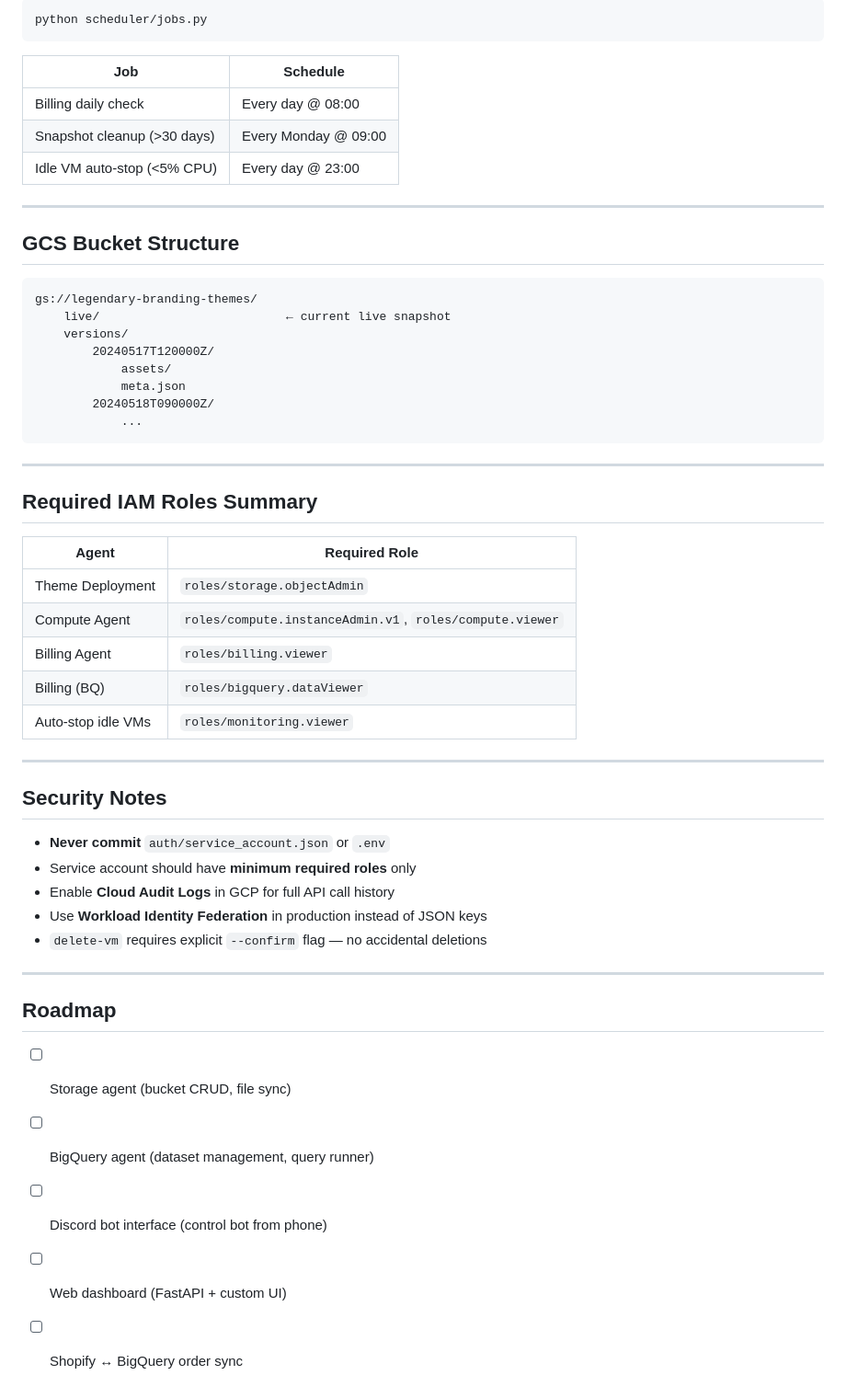
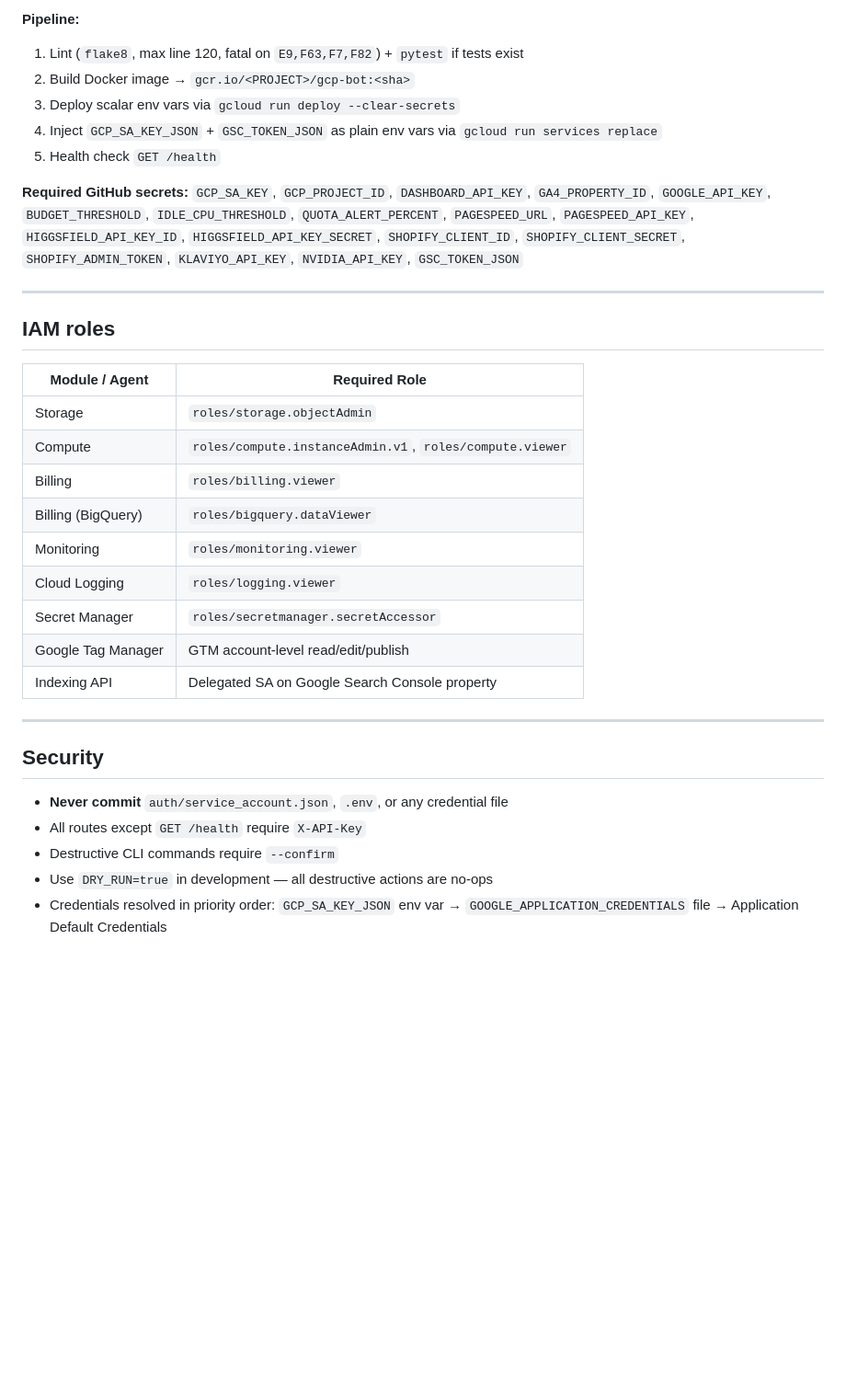
Before and after one commit to LXGNDRY/The_HUB, a Markdown page: README.md, the part around one of its changes. Shown at 92% size. Drawn GitHub-style; blank space fills up the shorter version.

````diff
--- a/README.md
+++ b/README.md
@@ -134,57 +203,35 @@ Runs automated jobs continuously. Keep alive on a VM, or deploy to Cloud Run Job
 
-```bash
-python scheduler/jobs.py
-```
+**Pipeline:**
+1. Lint (`flake8`, max line 120, fatal on `E9,F63,F7,F82`) + `pytest` if tests exist
+2. Build Docker image → `gcr.io/<PROJECT>/gcp-bot:<sha>`
+3. Deploy scalar env vars via `gcloud run deploy --clear-secrets`
+4. Inject `GCP_SA_KEY_JSON` + `GSC_TOKEN_JSON` as plain env vars via `gcloud run services replace`
+5. Health check `GET /health`
 
-| Job | Schedule |
-|---|---|
-| Billing daily check | Every day @ 08:00 |
-| Snapshot cleanup (>30 days) | Every Monday @ 09:00 |
-| Idle VM auto-stop (<5% CPU) | Every day @ 23:00 |
+**Required GitHub secrets:** `GCP_SA_KEY`, `GCP_PROJECT_ID`, `DASHBOARD_API_KEY`, `GA4_PROPERTY_ID`, `GOOGLE_API_KEY`, `BUDGET_THRESHOLD`, `IDLE_CPU_THRESHOLD`, `QUOTA_ALERT_PERCENT`, `PAGESPEED_URL`, `PAGESPEED_API_KEY`, `HIGGSFIELD_API_KEY_ID`, `HIGGSFIELD_API_KEY_SECRET`, `SHOPIFY_CLIENT_ID`, `SHOPIFY_CLIENT_SECRET`, `SHOPIFY_ADMIN_TOKEN`, `KLAVIYO_API_KEY`, `NVIDIA_API_KEY`, `GSC_TOKEN_JSON`
 
 ---
 
-## GCS Bucket Structure
+## IAM roles
 
-```
-gs://legendary-branding-themes/
-    live/                          ← current live snapshot
-    versions/
-        20240517T120000Z/
-            assets/
-            meta.json
-        20240518T090000Z/
-            ...
-```
+| Module / Agent | Required Role |
+|---|---|
+| Storage | `roles/storage.objectAdmin` |
+| Compute | `roles/compute.instanceAdmin.v1`, `roles/compute.viewer` |
+| Billing | `roles/billing.viewer` |
+| Billing (BigQuery) | `roles/bigquery.dataViewer` |
+| Monitoring | `roles/monitoring.viewer` |
+| Cloud Logging | `roles/logging.viewer` |
+| Secret Manager | `roles/secretmanager.secretAccessor` |
+| Google Tag Manager | GTM account-level read/edit/publish |
+| Indexing API | Delegated SA on Google Search Console property |
 
 ---
 
-## Required IAM Roles Summary
+## Security
 
-| Agent | Required Role |
-|---|---|
-| Theme Deployment | `roles/storage.objectAdmin` |
-| Compute Agent | `roles/compute.instanceAdmin.v1`, `roles/compute.viewer` |
-| Billing Agent | `roles/billing.viewer` |
-| Billing (BQ) | `roles/bigquery.dataViewer` |
-| Auto-stop idle VMs | `roles/monitoring.viewer` |
-
----
-
-## Security Notes
-
-- **Never commit** `auth/service_account.json` or `.env`
-- Service account should have **minimum required roles** only
-- Enable **Cloud Audit Logs** in GCP for full API call history
-- Use **Workload Identity Federation** in production instead of JSON keys
-- `delete-vm` requires explicit `--confirm` flag — no accidental deletions
-
----
-
-## Roadmap
-
-- [ ] Storage agent (bucket CRUD, file sync)
-- [ ] BigQuery agent (dataset management, query runner)
-- [ ] Discord bot interface (control bot from phone)
-- [ ] Web dashboard (FastAPI + custom UI)
-- [ ] Shopify ↔ BigQuery order sync
+- **Never commit** `auth/service_account.json`, `.env`, or any credential file
+- All routes except `GET /health` require `X-API-Key`
+- Destructive CLI commands require `--confirm`
+- Use `DRY_RUN=true` in development — all destructive actions are no-ops
+- Credentials resolved in priority order: `GCP_SA_KEY_JSON` env var → `GOOGLE_APPLICATION_CREDENTIALS` file → Application Default Credentials
````
Also changed, not shown: other parts of README.md (+155 -86 lines).
